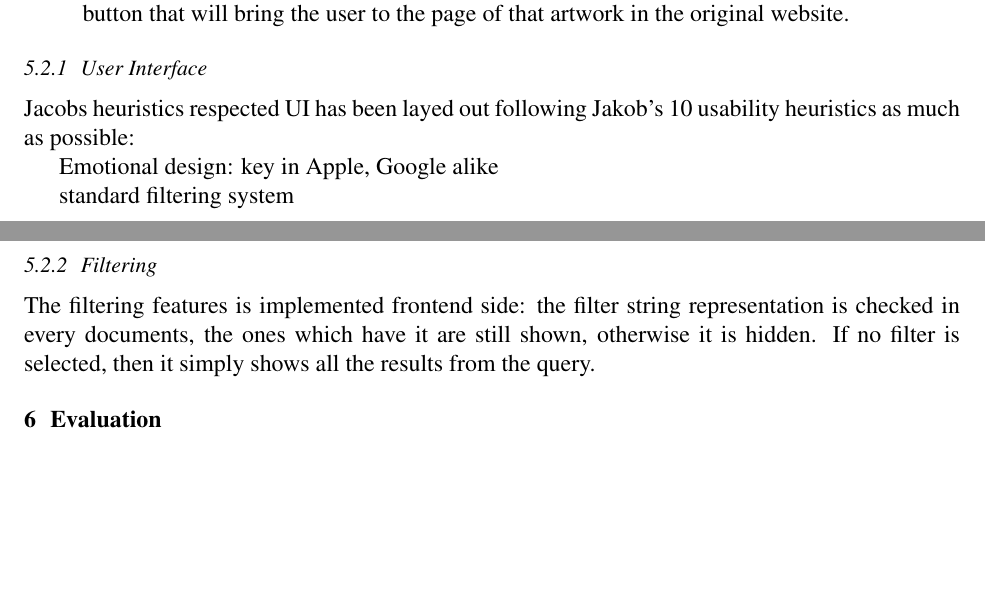
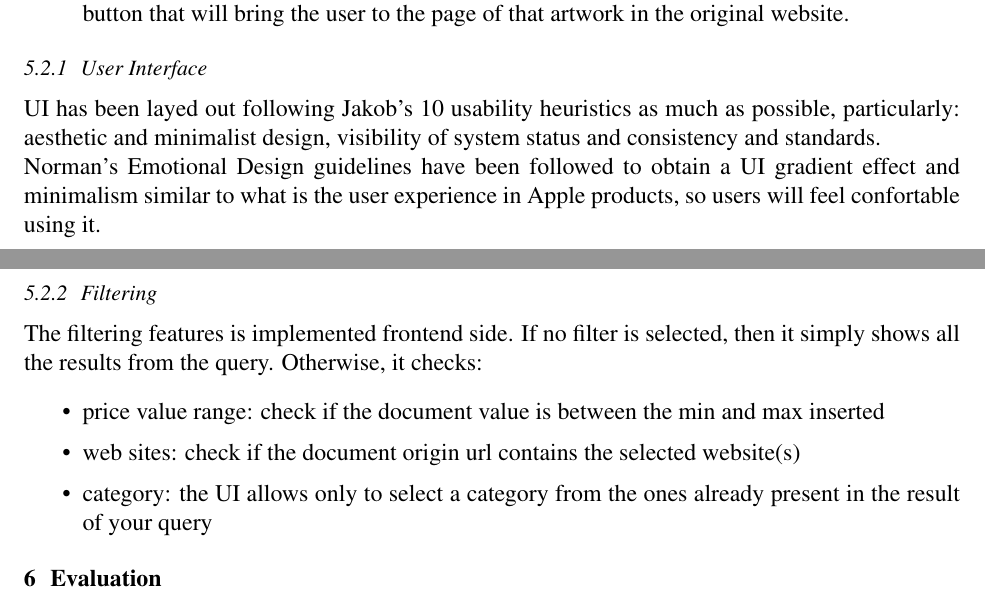
Before and after one commit to JekxDevil/IR-ArtForSale, a LaTeX paper (docs/report/submission.tex): two parts of pages 7 and 8 of 9, joined at a grey line, cut so that both start at the same text, the shorter picture padded with empty space. The pictures show the PDF file docs/report/submission.pdf that the author committed with the source.

Commit message:
feat: submission report frontend
Signed-off-by: Jeferson Morales Mariciano <jeferson.morales.mariciano@gmail.com>

```diff
--- a/docs/report/submission.tex
+++ b/docs/report/submission.tex
@@ -290,21 +291,22 @@
     \end{itemize}
 
     \subsubsection{User Interface}\label{sec:ui}
-
-    Jacobs heuristics respected
-    UI has been layed out following Jakob's 10 usability heuristics as much as possible:
-
-
-    Emotional design: key in Apple, Google alike
-
-
-    standard filtering system
+    UI has been layed out following Jakob's 10 usability heuristics as much as possible, particularly:
+    aesthetic and minimalist design, visibility of system status and consistency and standards.\\
+    Norman's Emotional Design guidelines have been followed to obtain a UI gradient effect and minimalism similar
+    to what is the user experience in Apple products, so users will feel confortable using it.
 
     \subsubsection{Filtering}\label{sec:filtering}
-    The filtering features is implemented frontend side:
-    the filter string representation is checked in every documents, the ones which have it are still shown,
-    otherwise it is hidden.
+    The filtering features is implemented frontend side.
     If no filter is selected, then it simply shows all the results from the query.
+    Otherwise, it checks:
+    \begin{itemize}
+        \setlength\itemsep{0.1em}
+        \item price value range: check if the document value is between the min and max inserted
+        \item web sites: check if the document origin url contains the selected website(s)
+        \item category: the UI allows only to select a category from the ones already present in the result of your query
+    \end{itemize}
+
 
     %%%%%%%%%%%%%%%%%%%%%%%%%%%%%%%%%%%%%%%%%%%%%%%%%%%%%%%%%%%%%%%%%
     \section{Evaluation}\label{sec:evaluation}
```
Also changed, not shown: docs/report/submission.pdf, docs/report/submission.tex (5 more changed lines).
